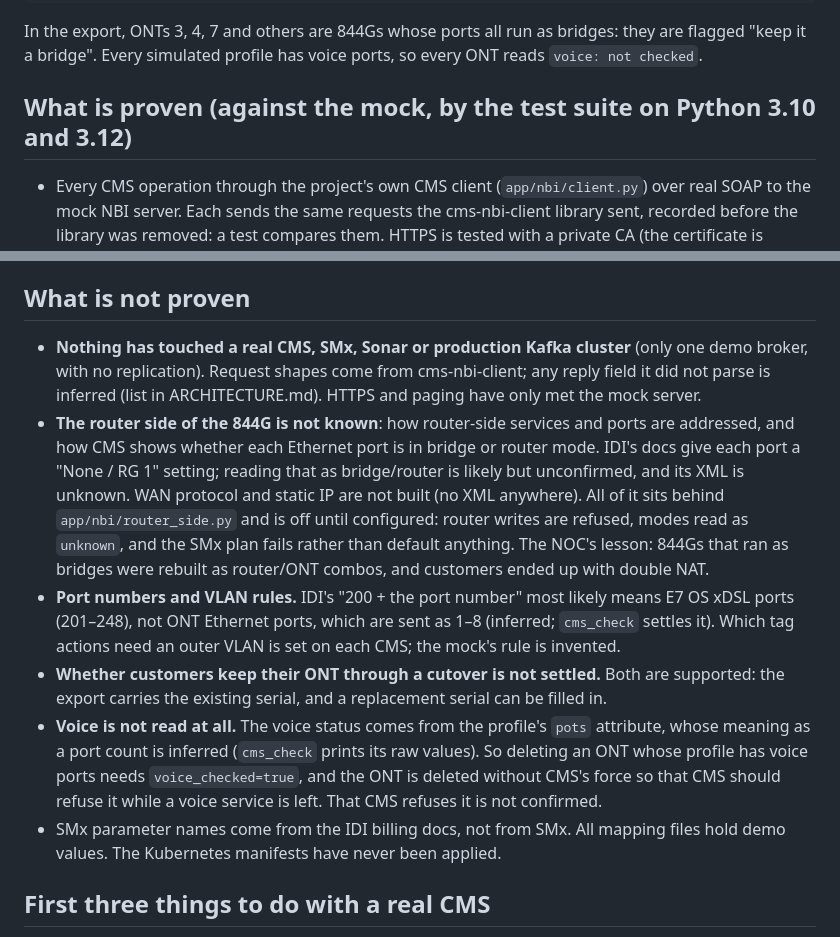
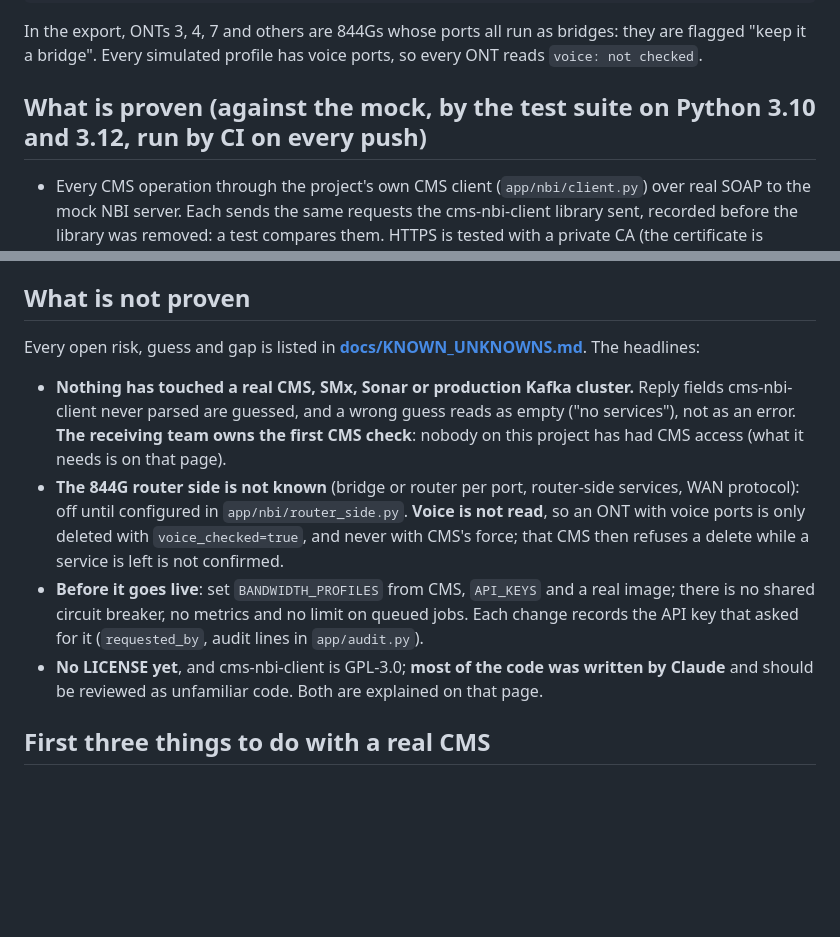
Before and after one commit to Joshkcal52/calix-gpon-cms-api, a Markdown page: HANDOFF.md, 2 parts joined by grey strips. Rendered like a GitHub page; blank space fills up the shorter version.

```diff
--- a/HANDOFF.md
+++ b/HANDOFF.md
@@ -25,7 +25,7 @@ curl -s $A/subscribers/SUB-1003/smx-plan                       # SMx requests fo
 
 In the export, ONTs 3, 4, 7 and others are 844Gs whose ports all run as bridges: they are flagged "keep it a bridge". Every simulated profile has voice ports, so every ONT reads `voice: not checked`.
 
-## What is proven (against the mock, by the test suite on Python 3.10 and 3.12)
+## What is proven (against the mock, by the test suite on Python 3.10 and 3.12, run by CI on every push)
 
 - Every CMS operation through the project's own CMS client (`app/nbi/client.py`) over real SOAP to the mock NBI server. Each sends the same requests the cms-nbi-client library sent, recorded before the library was removed: a test compares them. HTTPS is tested with a private CA (the certificate is checked by default), and so is paging, against the mock's.
 - Every change is repeat-safe (each test runs it twice). A failed provisioning deletes the ONT it created. A service without a VLAN is known by its port and tag action, so a repeat neither duplicates nor skips one.
@@ -34,12 +34,12 @@ In the export, ONTs 3, 4, 7 and others are 844Gs whose ports all run as bridges:
 
 ## What is not proven
 
-- **Nothing has touched a real CMS, SMx, Sonar or production Kafka cluster** (only one demo broker, with no replication). Request shapes come from cms-nbi-client; any reply field it did not parse is inferred (list in ARCHITECTURE.md). HTTPS and paging have only met the mock server.
-- **The router side of the 844G is not known**: how router-side services and ports are addressed, and how CMS shows whether each Ethernet port is in bridge or router mode. IDI's docs give each port a "None / RG 1" setting; reading that as bridge/router is likely but unconfirmed, and its XML is unknown. WAN protocol and static IP are not built (no XML anywhere). All of it sits behind `app/nbi/router_side.py` and is off until configured: router writes are refused, modes read as `unknown`, and the SMx plan fails rather than default anything. The NOC's lesson: 844Gs that ran as bridges were rebuilt as router/ONT combos, and customers ended up with double NAT.
-- **Port numbers and VLAN rules.** IDI's "200 + the port number" most likely means E7 OS xDSL ports (201–248), not ONT Ethernet ports, which are sent as 1–8 (inferred; `cms_check` settles it). Which tag actions need an outer VLAN is set on each CMS; the mock's rule is invented.
-- **Whether customers keep their ONT through a cutover is not settled.** Both are supported: the export carries the existing serial, and a replacement serial can be filled in.
-- **Voice is not read at all.** The voice status comes from the profile's `pots` attribute, whose meaning as a port count is inferred (`cms_check` prints its raw values). So deleting an ONT whose profile has voice ports needs `voice_checked=true`, and the ONT is deleted without CMS's force so that CMS should refuse it while a voice service is left. That CMS refuses it is not confirmed.
-- SMx parameter names come from the IDI billing docs, not from SMx. All mapping files hold demo values. The Kubernetes manifests have never been applied.
+Every open risk, guess and gap is listed in **[docs/KNOWN_UNKNOWNS.md](docs/KNOWN_UNKNOWNS.md)**. The headlines:
+
+- **Nothing has touched a real CMS, SMx, Sonar or production Kafka cluster.** Reply fields cms-nbi-client never parsed are guessed, and a wrong guess reads as empty ("no services"), not as an error. **The receiving team owns the first CMS check**: nobody on this project has had CMS access (what it needs is on that page).
+- **The 844G router side is not known** (bridge or router per port, router-side services, WAN protocol): off until configured in `app/nbi/router_side.py`. **Voice is not read**, so an ONT with voice ports is only deleted with `voice_checked=true`, and never with CMS's force; that CMS then refuses a delete while a service is left is not confirmed.
+- **Before it goes live**: set `BANDWIDTH_PROFILES` from CMS, `API_KEYS` and a real image; there is no shared circuit breaker, no metrics and no limit on queued jobs. Each change records the API key that asked for it (`requested_by`, audit lines in `app/audit.py`).
+- **No LICENSE yet**, and cms-nbi-client is GPL-3.0; **most of the code was written by Claude** and should be reviewed as unfamiliar code. Both are explained on that page.
 
 ## First three things to do with a real CMS
 
```
Also changed, not shown: docs/ARCHITECTURE.md (+1 -1 lines), docs/KNOWN_UNKNOWNS.md (added, +77 -0 lines).
